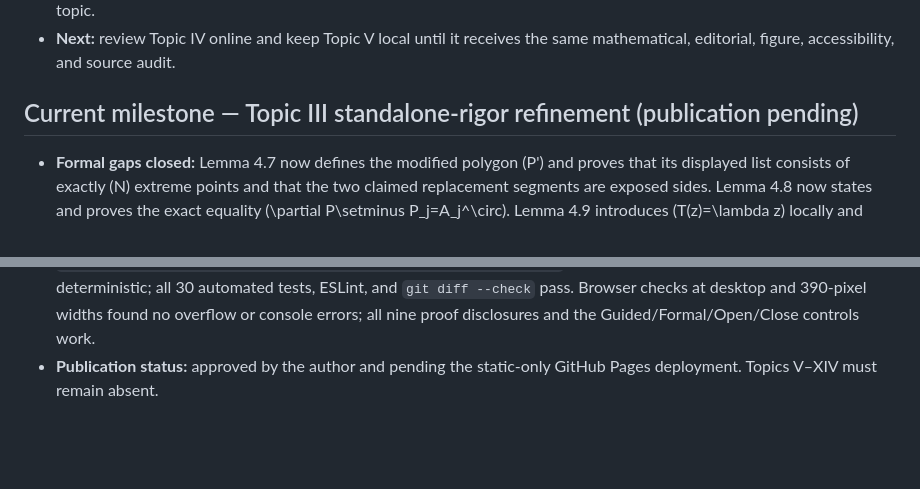
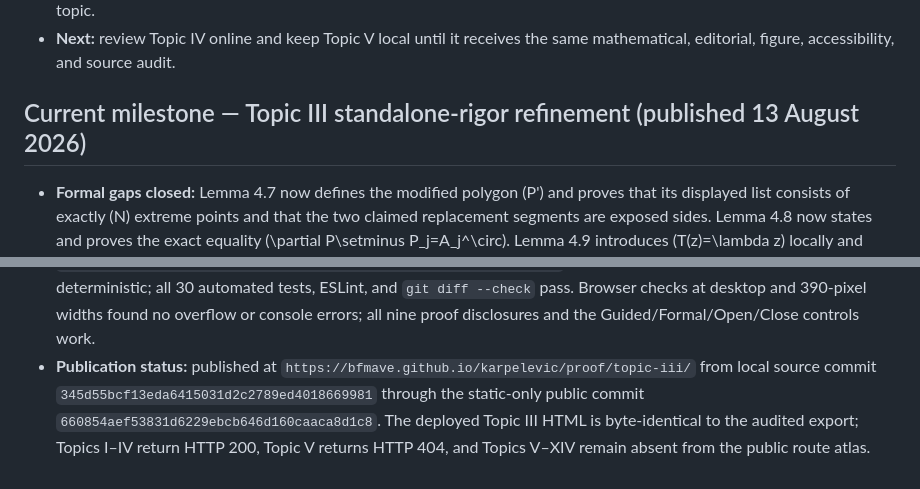
Before and after one commit to BFMAVE/karpelevic, a Markdown page: PROJECT_STATUS.md, 2 parts joined by grey strips. Rendered like a GitHub page; blank space fills up the shorter version.

Commit message:
Record refined Topic III deployment

```diff
--- a/PROJECT_STATUS.md
+++ b/PROJECT_STATUS.md
@@ -1092,7 +1092,7 @@ full local source history remain later site milestones.
 - **Next:** review Topic IV online and keep Topic V local until it receives the
   same mathematical, editorial, figure, accessibility, and source audit.
 
-## Current milestone — Topic III standalone-rigor refinement (publication pending)
+## Current milestone — Topic III standalone-rigor refinement (published 13 August 2026)
 
 - **Formal gaps closed:** Lemma 4.7 now defines the modified polygon (P') and
   proves that its displayed list consists of exactly (N) extreme points and
@@ -1125,5 +1125,10 @@ full local source history remain later site milestones.
   ESLint, and `git diff --check` pass. Browser checks at desktop and 390-pixel
   widths found no overflow or console errors; all nine proof disclosures and
   the Guided/Formal/Open/Close controls work.
-- **Publication status:** approved by the author and pending the static-only
-  GitHub Pages deployment. Topics V–XIV must remain absent.
+- **Publication status:** published at
+  `https://bfmave.github.io/karpelevic/proof/topic-iii/` from local source
+  commit `345d55bcf13eda6415031d2c2789ed4018669981` through the static-only
+  public commit `660854aef53831d6229ebcb646d160caaca8d1c8`. The deployed Topic III
+  HTML is byte-identical to the audited export; Topics I–IV return HTTP 200,
+  Topic V returns HTTP 404, and Topics V–XIV remain absent from the public
+  route atlas.
```
